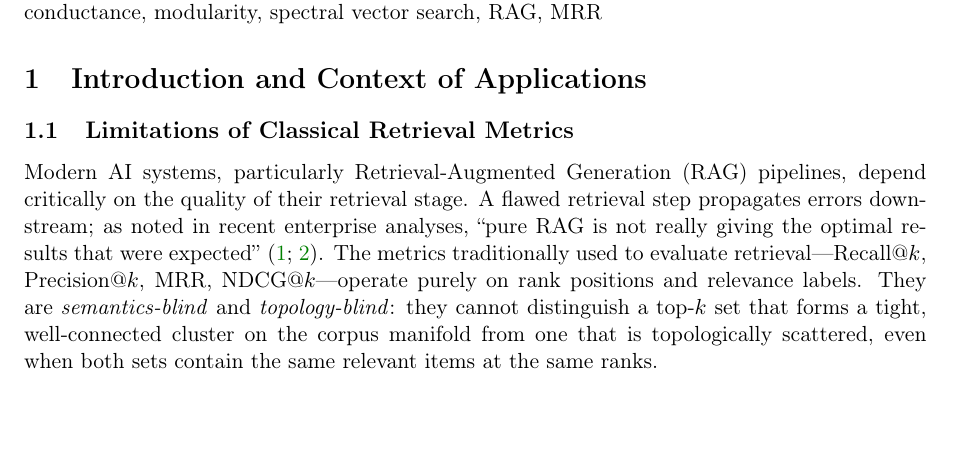
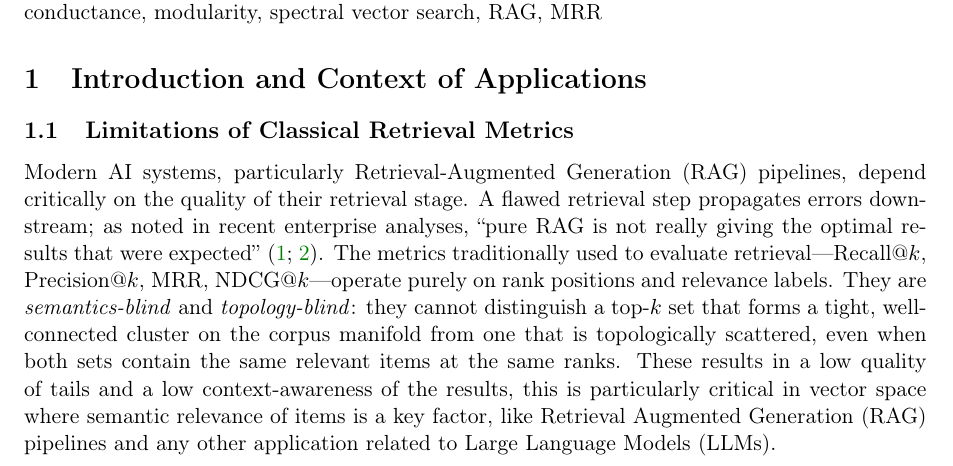
Before and after one commit to tuned-org-uk/topological-pagerank, a LaTeX paper (mrr-top0-paper.tex): part of page 1 of 8, cut so that both start at the same text, the shorter picture padded with empty space. Compiled offline with pdfLaTeX.

Commit message:
specify role in RAGs

```diff
--- a/mrr-top0-paper.tex
+++ b/mrr-top0-paper.tex
@@ -86,7 +86,10 @@ purely on rank positions and relevance labels.  They are \emph{semantics-blind}
 and \emph{topology-blind}: they cannot distinguish a top-$k$ set that forms a
 tight, well-connected cluster on the corpus manifold from one that is
 topologically scattered, even when both sets contain the same relevant items
-at the same ranks.
+at the same ranks. These results in a low quality of tails and a low context-awareness
+of the results, this is particularly critical in vector space where semantic relevance of
+items is a key factor, like Retrieval Augmented Generation (RAG) pipelines and any
+other application related to Large Language Models (LLMs).
 
 MRR in particular suffers from a narrow focus:
 \begin{equation}
```
Also changed, not shown: mrr-top0-paper.pdf, 3 other files.
